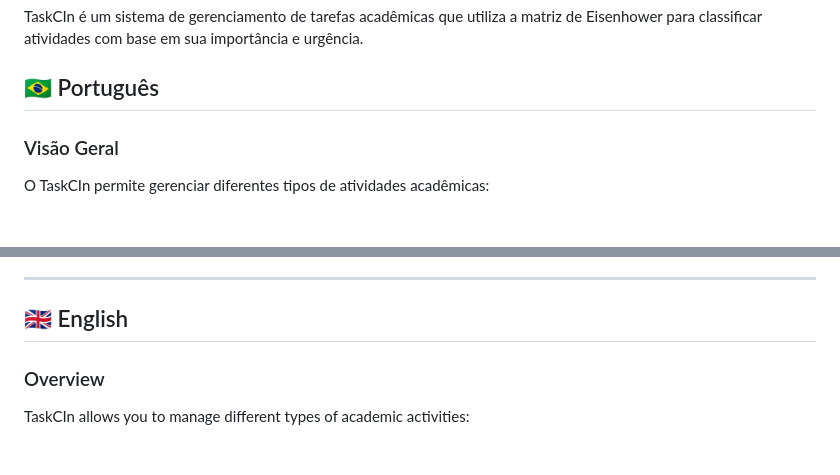
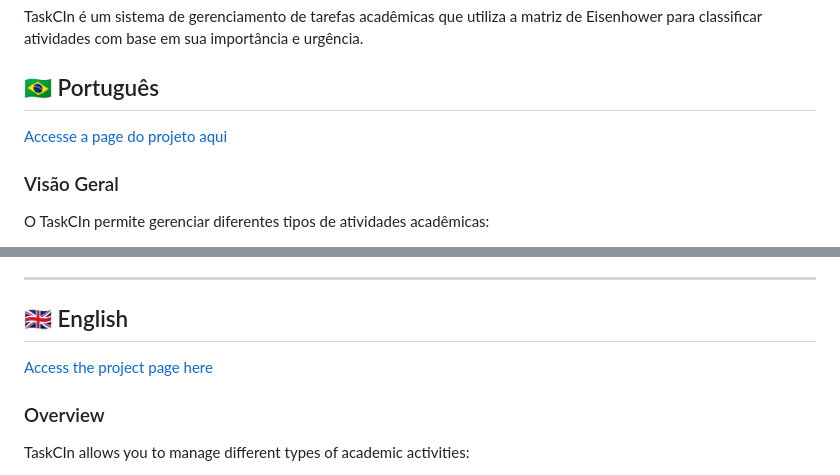
Before and after one commit to analuisafeitosa/TaskCIn, a Markdown page: README.md, 2 parts joined by grey strips. Drawn GitHub-style.

```diff
--- a/README.md
+++ b/README.md
@@ -3,6 +3,7 @@
 TaskCIn é um sistema de gerenciamento de tarefas acadêmicas que utiliza a matriz de Eisenhower para classificar atividades com base em sua importância e urgência.
 
 ## 🇧🇷 Português
+[Accesse a page do projeto aqui](https://analuisafeitosa.github.io/TaskCIn/)
 
 ### Visão Geral
 
@@ -99,6 +100,7 @@ Desenvolvido como projeto acadêmico para demonstrar o uso de C++ com herança e
 ---
 
 ## 🇬🇧 English
+[Access the project page here](https://analuisafeitosa.github.io/TaskCIn/)
 
 ### Overview
 
```
